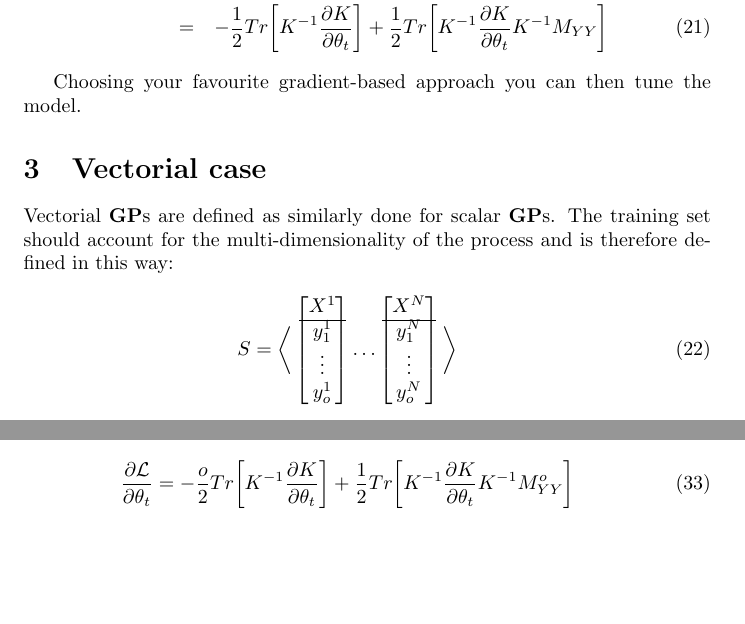
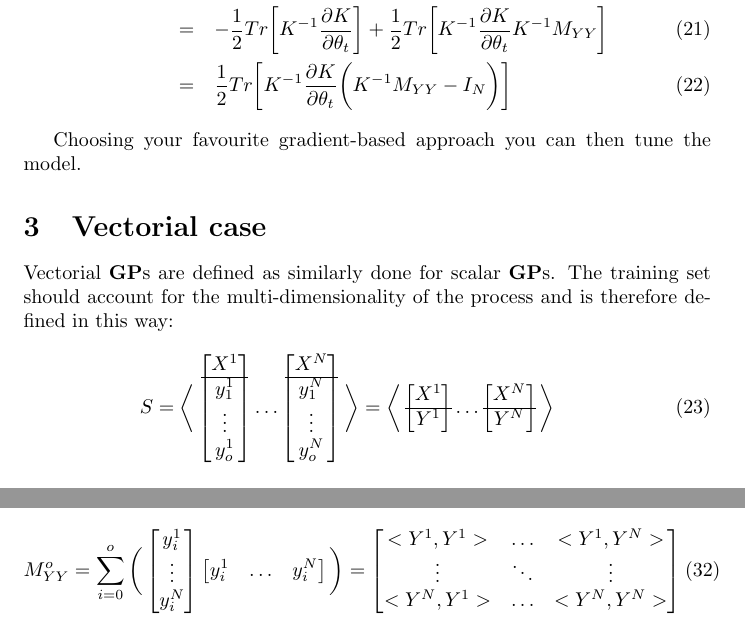
Before and after one commit to andreacasalino/GaussianProcesses, a LaTeX document (doc/Gaussian_Process.tex): two parts of pages 4 and 6 of 8 before the commit and two parts of pages 4 and 5 of 8 after it, joined at a grey line, cut so that both start at the same text, the shorter picture padded with empty space. Compiled offline with pdfLaTeX.

Commit message:
better gradient computation

```diff
--- a/doc/Gaussian_Process.tex
+++ b/doc/Gaussian_Process.tex
@@ -161,7 +161,9 @@ K^{-1} M_{YY}
 &=& -\frac{1}{2} Tr \bigg [ K^{-1} \frac{\partial K}{\partial \theta_t} \bigg ]
 -\frac{1}{2} Tr \bigg [ \frac{\partial (K^{-1}) }{\partial \theta_t} M_{YY} \bigg ] \\
 &=& -\frac{1}{2} Tr \bigg [ K^{-1} \frac{\partial K}{\partial \theta_t} \bigg ]
-+\frac{1}{2} Tr \bigg [ K^{-1} \frac{\partial K}{\partial \theta_t} K^{-1} M_{YY} \bigg ]
++\frac{1}{2} Tr \bigg [ K^{-1} \frac{\partial K}{\partial \theta_t} K^{-1} M_{YY} \bigg ] \\
+&=&
+\frac{1}{2} Tr \bigg [ K^{-1} \frac{\partial K}{\partial \theta_t} \bigg (K^{-1} M_{YY} - I_N \bigg ) \bigg ]
  \label{eq:L_grad}
 \end{eqnarray}
 
@@ -177,6 +179,11 @@ S = \bigg \langle
 \hdots
 \begin{bmatrix} X^N \\ \hline y^N_1 \\ \vdots \\ y^N_o \end{bmatrix}
 \bigg \rangle
+= \bigg \langle
+\begin{bmatrix} X^1 \\ \hline Y^1 \end{bmatrix}
+\hdots
+\begin{bmatrix} X^N \\ \hline Y^N \end{bmatrix}
+ \bigg \rangle
 \end{eqnarray}
 
 \subsection{Predictions}
@@ -269,7 +276,11 @@ with:
 M^o_{YY} = \sum_{i=0}^o \bigg (
 \begin{bmatrix} y^1_i \\ \vdots \\ y^N_i \end{bmatrix}
 \begin{bmatrix} y^1_i & \hdots & y^N_i \end{bmatrix}
-\bigg )
+\bigg ) = \begin{bmatrix}
+<Y^1, Y^1> & \hdots  & <Y^1, Y^N> \\
+\vdots & \ddots & \vdots \\
+<Y^N, Y^1> & \hdots & <Y^N, Y^N>
+\end{bmatrix}
 \end{eqnarray}
 keeping again in mind that $\mathcal{L}$ is a function of the hyperparameters $\Theta$:
 \begin{eqnarray}
@@ -281,9 +292,7 @@ K^{-1}\big (\Theta \big ) M^o_{YY}
 The gradient can be computed with the same steps that led to
 eq. (\ref{eq:L_grad}), leading to:
 \begin{eqnarray}
-\frac{\partial \mathcal{L}}{\partial \theta_t} =
--\frac{o}{2} Tr \bigg [ K^{-1} \frac{\partial K}{\partial \theta_t} \bigg ]
-+\frac{1}{2} Tr \bigg [ K^{-1} \frac{\partial K}{\partial \theta_t} K^{-1} M^o_{YY} \bigg ]
+\frac{1}{2} Tr \bigg [ K^{-1} \frac{\partial K}{\partial \theta_t} \bigg (K^{-1} M^o_{YY} - o I_N \bigg ) \bigg ]
 \end{eqnarray}
 
 \section{The Kernel function}
```
Also changed, not shown: doc/Gaussian_Process.pdf, 2 other files.
